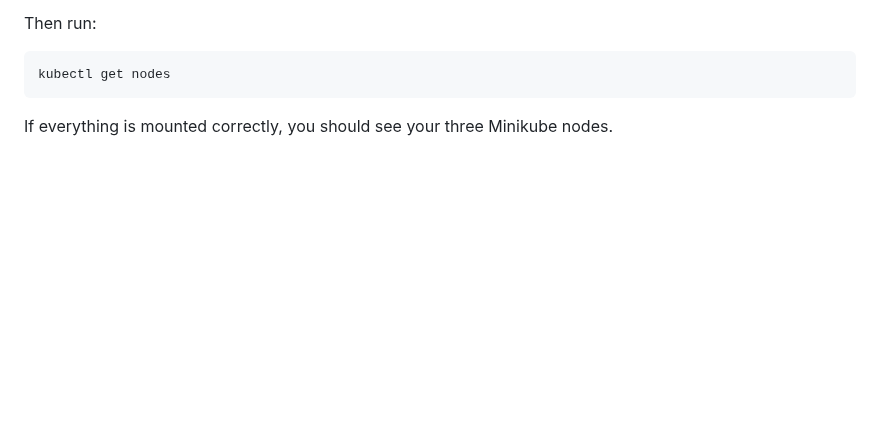
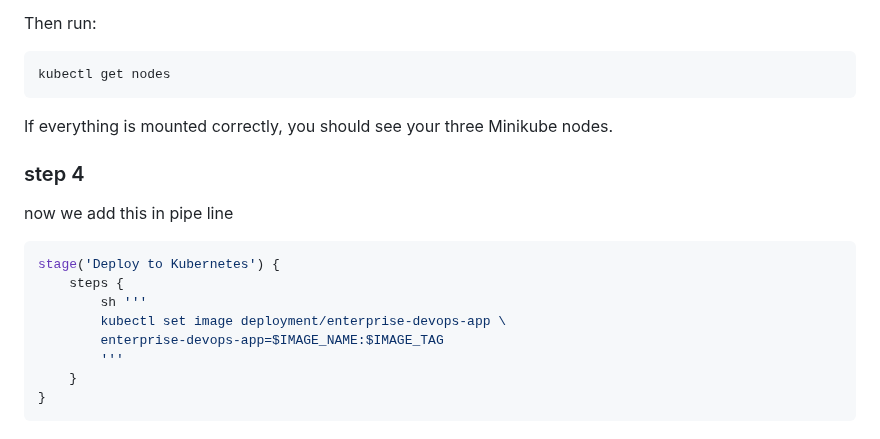
Before and after one commit to alfi-teachs/enterprise-devops-platform, a Markdown page: README.md, the part around the change. GitHub-like rendering; blank space fills up the shorter version.

Commit message:
Add pipeline step for Kubernetes deployment
Add deployment step for Kubernetes in pipeline.

````diff
--- a/README.md
+++ b/README.md
@@ -1385,3 +1385,16 @@ Then run:
 kubectl get nodes
 ```
 If everything is mounted correctly, you should see your three Minikube nodes.
+
+### step 4
+now we add this in pipe line
+```bash
+stage('Deploy to Kubernetes') {
+    steps {
+        sh '''
+        kubectl set image deployment/enterprise-devops-app \
+        enterprise-devops-app=$IMAGE_NAME:$IMAGE_TAG
+        '''
+    }
+}
+```
````
